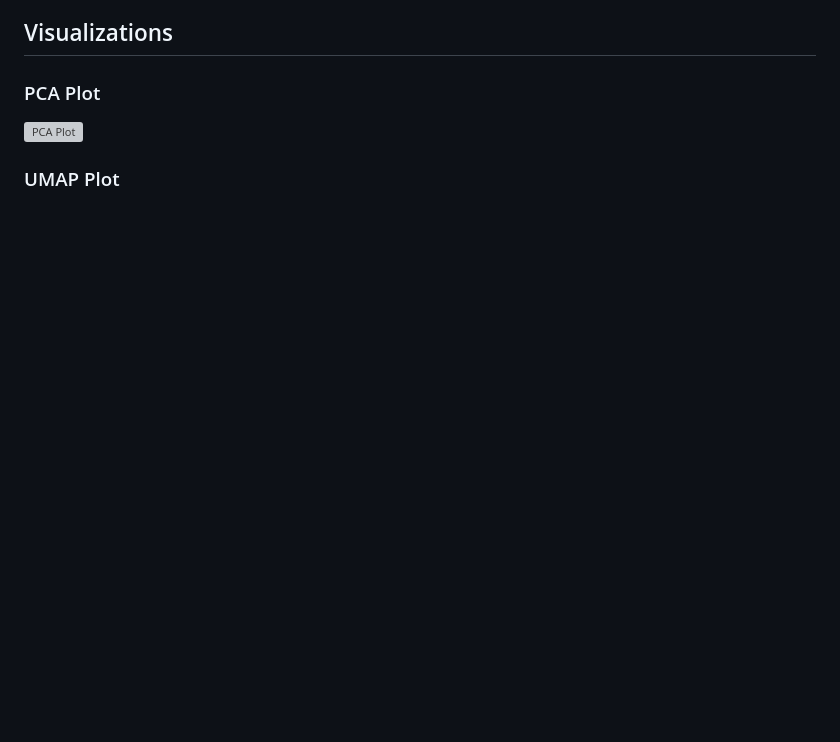
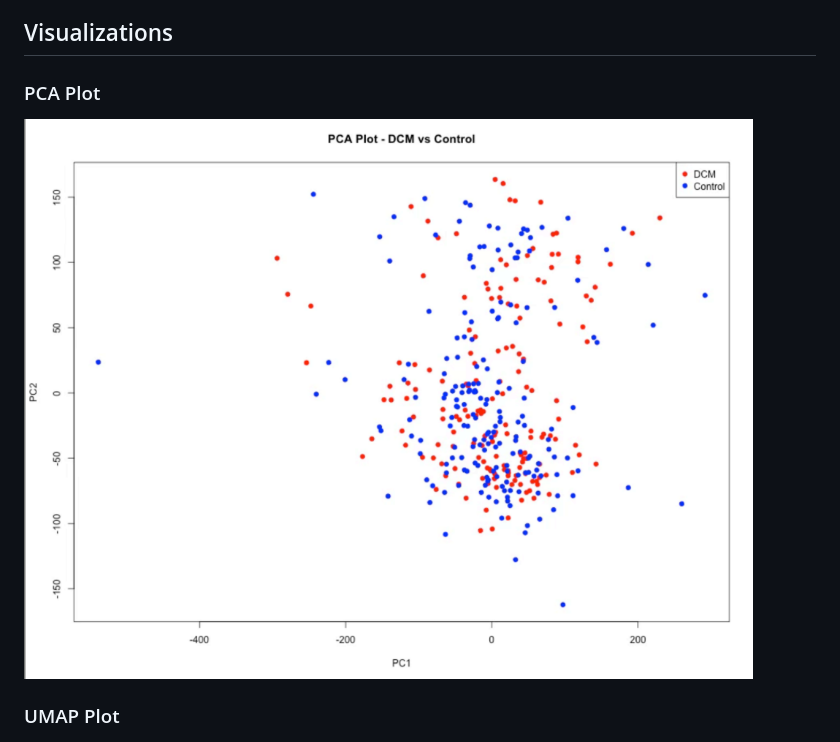
Before and after one commit to vmadagiri/RNAseq-DCM-GeneExpression-Analysis, a Markdown page: README.md, the part around one of its changes. Rendered like a GitHub page; blank space fills up the shorter version; grey boxes are pictures that could not be loaded.

```diff
--- a/README.md
+++ b/README.md
@@ -54,7 +54,7 @@ The analysis pipeline includes:
 ## Visualizations
 
 ### PCA Plot
-![PCA Plot](Pca.png)
+![PCA Plot](PCAplot.jpg)
 
 ### UMAP Plot
 ![UMAP](UMAPplot.jpg)
```
Also changed, not shown: other parts of README.md (+1 -1 lines).
